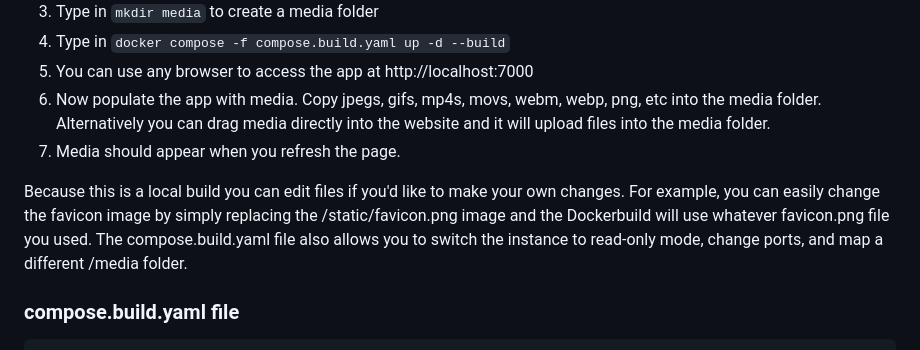
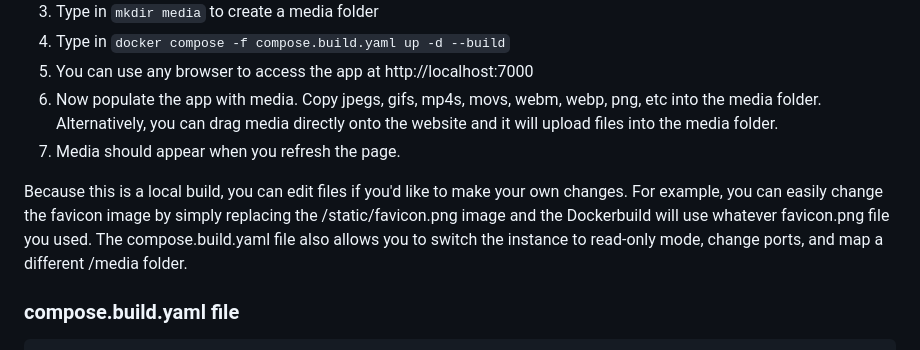
Before and after one commit to volumedata21/viewgrid, a Markdown page: README.md, the part around one of its changes. Rendered like a GitHub page.

````diff
--- a/README.md
+++ b/README.md
@@ -43,10 +43,10 @@ I've provided a compose.build.yaml file to use. Maybe I should just rename it to
 3. Type in `mkdir media` to create a media folder
 4. Type in `docker compose -f compose.build.yaml up -d --build`
 5. You can use any browser to access the app at http://localhost:7000
-6. Now populate the app with media. Copy jpegs, gifs, mp4s, movs, webm, webp, png, etc into the media folder. Alternatively you can drag media directly into the website and it will upload files into the media folder.
+6. Now populate the app with media. Copy jpegs, gifs, mp4s, movs, webm, webp, png, etc into the media folder. Alternatively, you can drag media directly onto the website and it will upload files into the media folder.
 7. Media should appear when you refresh the page.
 
-Because this is a local build you can edit files if you'd like to make your own changes. For example, you can easily change the favicon image by simply replacing the /static/favicon.png image and the Dockerbuild will use whatever favicon.png file you used. The compose.build.yaml file also allows you to switch the instance to read-only mode, change ports, and map a different /media folder.
+Because this is a local build, you can edit files if you'd like to make your own changes. For example, you can easily change the favicon image by simply replacing the /static/favicon.png image and the Dockerbuild will use whatever favicon.png file you used. The compose.build.yaml file also allows you to switch the instance to read-only mode, change ports, and map a different /media folder.
 
 ### compose.build.yaml file
 ```
````
Also changed, not shown: other parts of README.md (+14 -6 lines).
